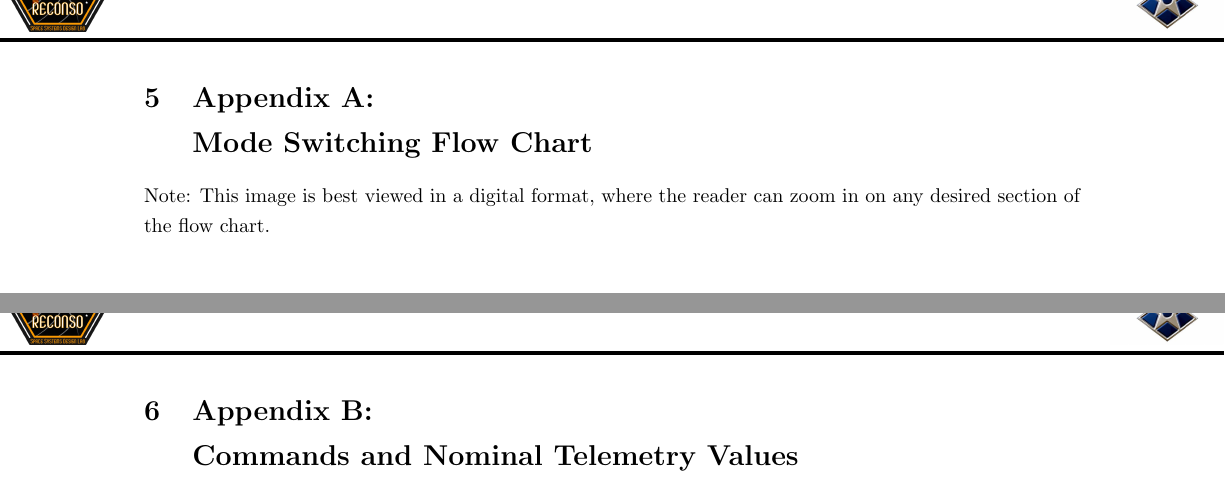
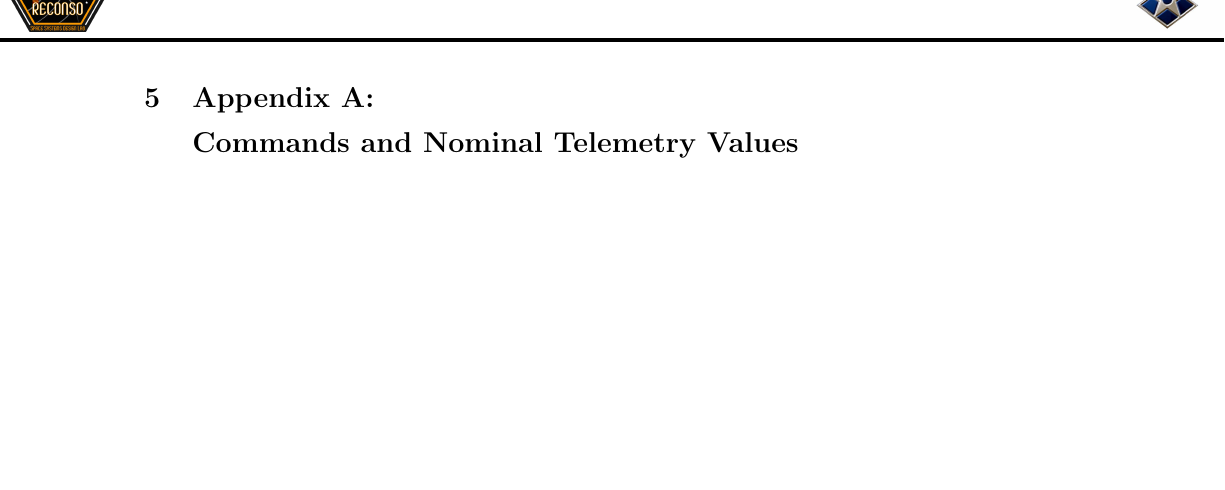
Before and after one commit to lyndyaxon/RECONSO-CONOPS, a LaTeX document (CONOPS/CONOPS.tex): two parts of pages 28 and 29 of 34 before the commit and part of page 30 of 35 after it, the two joined at a grey line, cut so that both start at the same text, the shorter picture padded with empty space. The pictures show the PDF file CONOPS/CONOPS.pdf that the author committed with the source.

Commit message:
Formatting...Bullshit

```diff
--- a/CONOPS/CONOPS.tex
+++ b/CONOPS/CONOPS.tex
@@ -1103,19 +1105,9 @@ GlobalStar COM Receive & Tyvak Intrepid \\ \hline
 
 There are a total of 13 modes of operation of RECONSO, each accomplishing a unique function. To reiterate, the FSM code will handle all switching between each mode autonomously based on pre-defined entry an exit criteria. Once the nominal mission lifetime of RECONSO has been accomplished, the End of Life mode will be commanded, and the mission will be permanently ended. Please reference Appendix A for a visual flow chart representation of this same information.
 
-\newpage
-
-\section{Appendix A: \\ Mode Switching Flow Chart}
-
-Note: This image is best viewed in a digital format, where the reader can zoom in on any desired section of the flow chart.
-
-\begin{figure}[h!]
-\centering
-\includegraphics[width=\textwidth,height=.8\textheight]{FlowChart.pdf}
-\end{figure}
 
 \newpage
-\section{Appendix B: \\ Commands and Nominal Telemetry Values}
+\section{Appendix A: \\ Commands and Nominal Telemetry Values}
 
 \begin{tabular}{|l|l|}
 	\hline
```
Also changed, not shown: CONOPS/CONOPS.pdf, CONOPS/CONOPS.tex (8 more changed lines), 6 other files.
